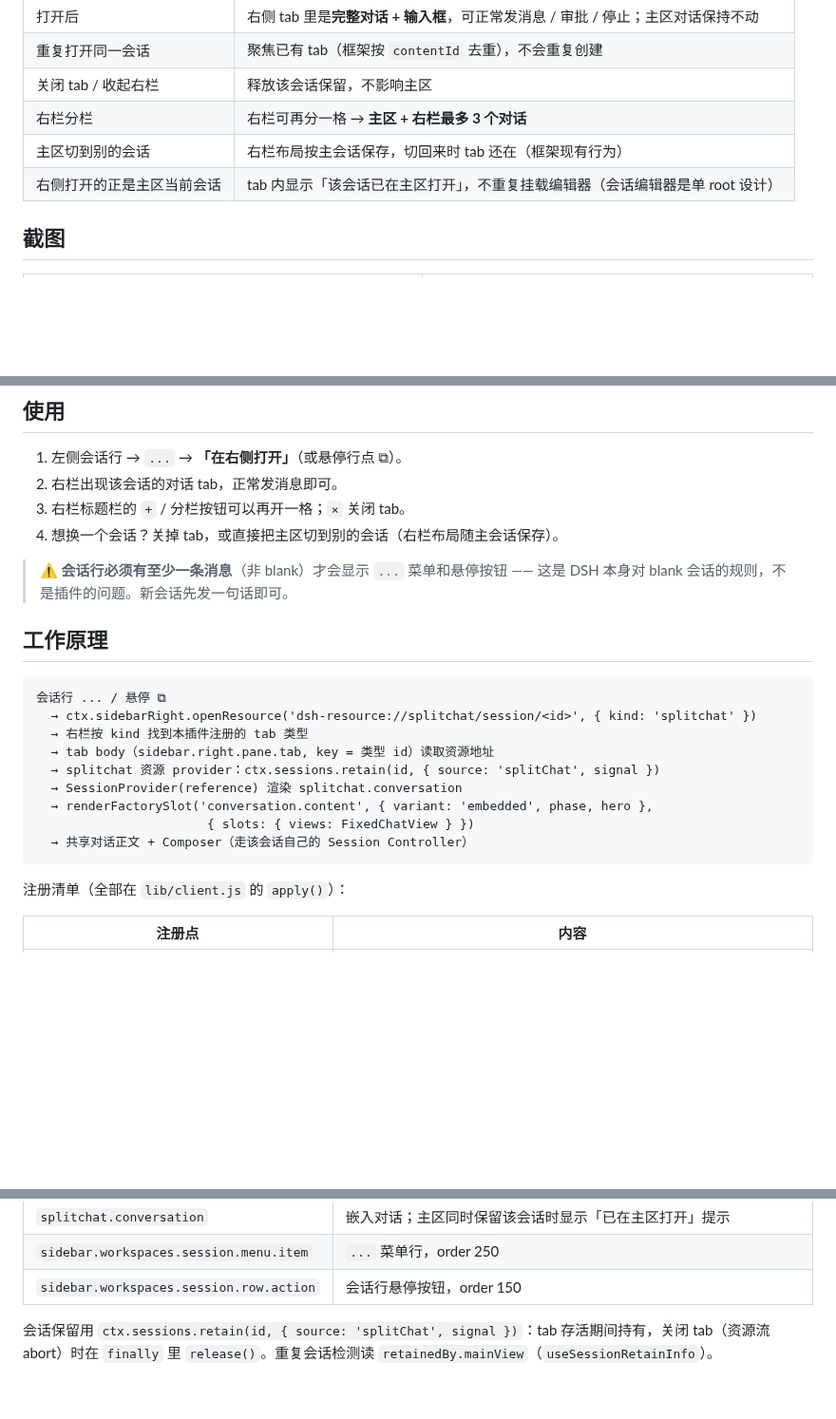
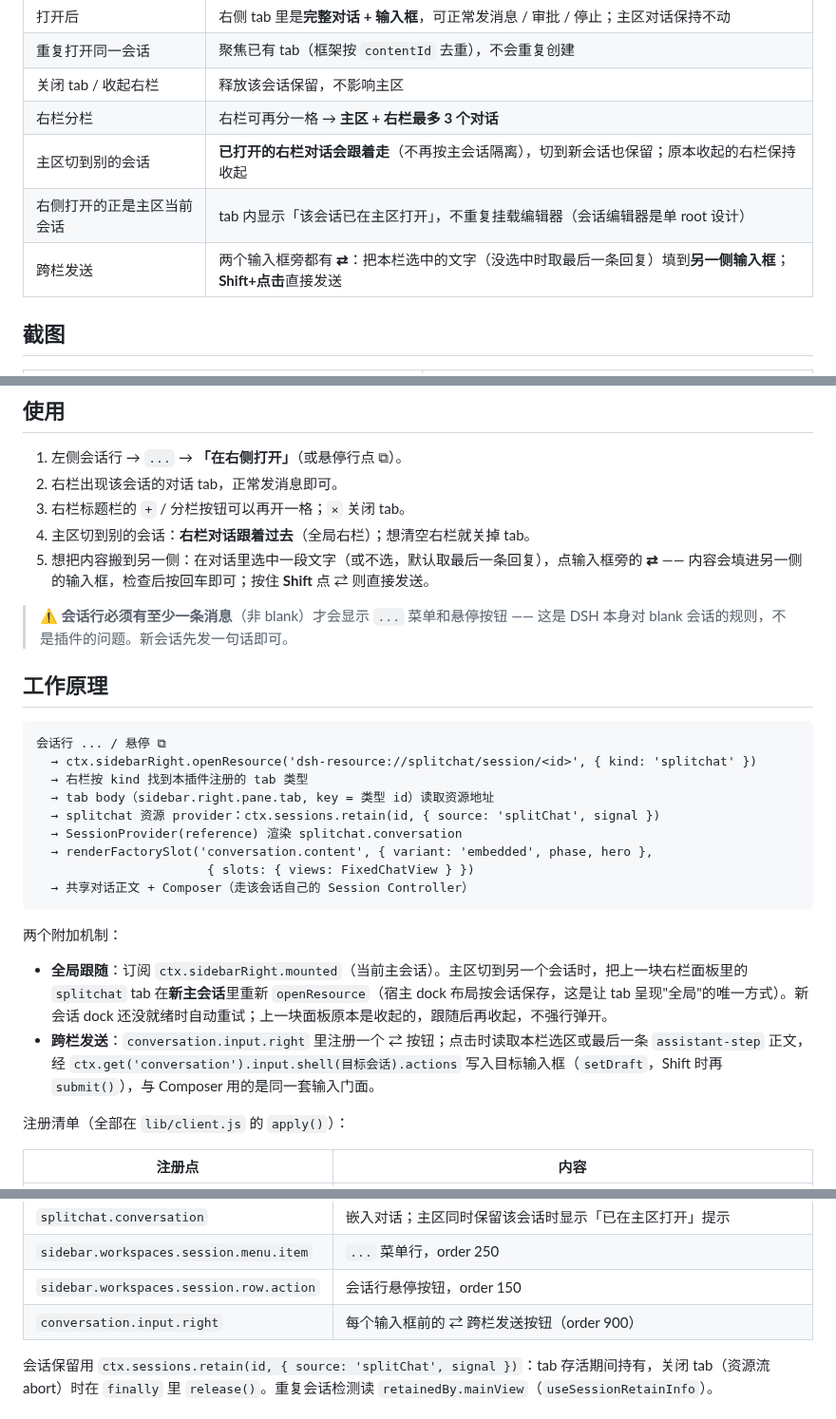
Before and after one commit to imshz6669/dsh-split-chat, a Markdown page: README.md, 3 parts joined by grey strips. Shown at 95% size. Rendered like a GitHub page; blank space fills up the shorter version.

````diff
--- a/README.md
+++ b/README.md
@@ -16,8 +16,9 @@ Open any DSH session as a full chat tab in the right sidebar, while the main are
 | 重复打开同一会话 | 聚焦已有 tab（框架按 `contentId` 去重），不会重复创建 |
 | 关闭 tab / 收起右栏 | 释放该会话保留，不影响主区 |
 | 右栏分栏 | 右栏可再分一格 → **主区 + 右栏最多 3 个对话** |
-| 主区切到别的会话 | 右栏布局按主会话保存，切回来时 tab 还在（框架现有行为） |
+| 主区切到别的会话 | **已打开的右栏对话会跟着走**（不再按主会话隔离），切到新会话也保留；原本收起的右栏保持收起 |
 | 右侧打开的正是主区当前会话 | tab 内显示「该会话已在主区打开」，不重复挂载编辑器（会话编辑器是单 root 设计） |
+| 跨栏发送 | 两个输入框旁都有 **⇄**：把本栏选中的文字（没选中时取最后一条回复）填到**另一侧输入框**；**Shift+点击**直接发送 |
 
 ## 截图
 
@@ -71,7 +76,8 @@ Open any DSH session as a full chat tab in the right sidebar, while the main are
 1. 左侧会话行 → `...` → **「在右侧打开」**（或悬停行点 ⧉）。
 2. 右栏出现该会话的对话 tab，正常发消息即可。
 3. 右栏标题栏的 `+` / 分栏按钮可以再开一格；`×` 关闭 tab。
-4. 想换一个会话？关掉 tab，或直接把主区切到别的会话（右栏布局随主会话保存）。
+4. 主区切到别的会话：**右栏对话跟着过去**（全局右栏）；想清空右栏就关掉 tab。
+5. 想把内容搬到另一侧：在对话里选中一段文字（或不选，默认取最后一条回复），点输入框旁的 **⇄** —— 内容会填进另一侧的输入框，检查后按回车即可；按住 **Shift** 点 ⇄ 则直接发送。
 
 > ⚠️ **会话行必须有至少一条消息**（非 blank）才会显示 `...` 菜单和悬停按钮 —— 这是 DSH 本身对 blank 会话的规则，不是插件的问题。新会话先发一句话即可。
 
@@ -89,6 +95,11 @@ Open any DSH session as a full chat tab in the right sidebar, while the main are
   → 共享对话正文 + Composer（走该会话自己的 Session Controller）
 ```
 
+两个附加机制：
+
+- **全局跟随**：订阅 `ctx.sidebarRight.mounted`（当前主会话）。主区切到另一个会话时，把上一块右栏面板里的 `splitchat` tab 在**新主会话**里重新 `openResource`（宿主 dock 布局按会话保存，这是让 tab 呈现"全局"的唯一方式）。新会话 dock 还没就绪时自动重试；上一块面板原本是收起的，跟随后再收起，不强行弹开。
+- **跨栏发送**：`conversation.input.right` 里注册一个 ⇄ 按钮；点击时读取本栏选区或最后一条 `assistant-step` 正文，经 `ctx.get('conversation').input.shell(目标会话).actions` 写入目标输入框（`setDraft`，Shift 时再 `submit()`），与 Composer 用的是同一套输入门面。
+
 注册清单（全部在 `lib/client.js` 的 `apply()`）：
 
 | 注册点 | 内容 |
@@ -100,6 +111,7 @@ Open any DSH session as a full chat tab in the right sidebar, while the main are
 | `splitchat.conversation` | 嵌入对话；主区同时保留该会话时显示「已在主区打开」提示 |
 | `sidebar.workspaces.session.menu.item` | `...` 菜单行，order 250 |
 | `sidebar.workspaces.session.row.action` | 会话行悬停按钮，order 150 |
+| `conversation.input.right` | 每个输入框前的 ⇄ 跨栏发送按钮（order 900） |
 
 会话保留用 `ctx.sessions.retain(id, { source: 'splitChat', signal })`：tab 存活期间持有，关闭 tab（资源流 abort）时在 `finally` 里 `release()`。重复会话检测读 `retainedBy.mainView`（`useSessionRetainInfo`）。
 
````
Also changed, not shown: other parts of README.md (+28 -3 lines), docs/cross-pane.png (added), docs/global-tabs.png (added), 3 other files.
